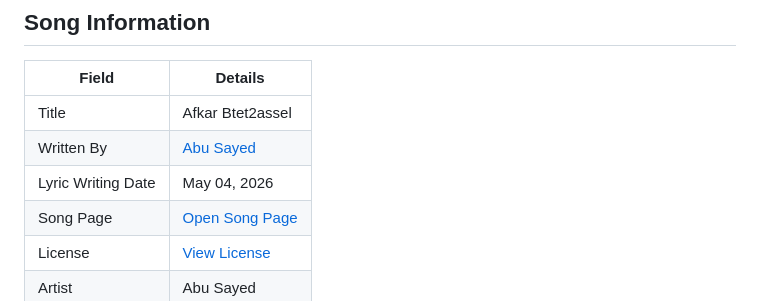
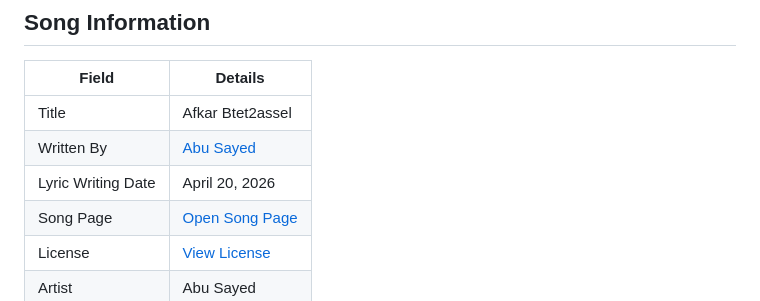
Before and after one commit to ImAbuSayed/afkar-btet2assel, a Markdown page: README.md, the part around the change. Rendered like a GitHub page.

Commit message:
docs: update public README

```diff
--- a/README.md
+++ b/README.md
@@ -10,7 +10,7 @@
 |-------|---------|
 | Title | Afkar Btet2assel |
 | Written By | [Abu Sayed](https://abusayed.com.bd/) |
-| Lyric Writing Date | May 04, 2026 |
+| Lyric Writing Date | April 20, 2026 |
 | Song Page | [Open Song Page](https://imabusayed.github.io/afkar-btet2assel/) |
 | License | [View License](./LICENSE.md) |
 | Artist | Abu Sayed |
```
